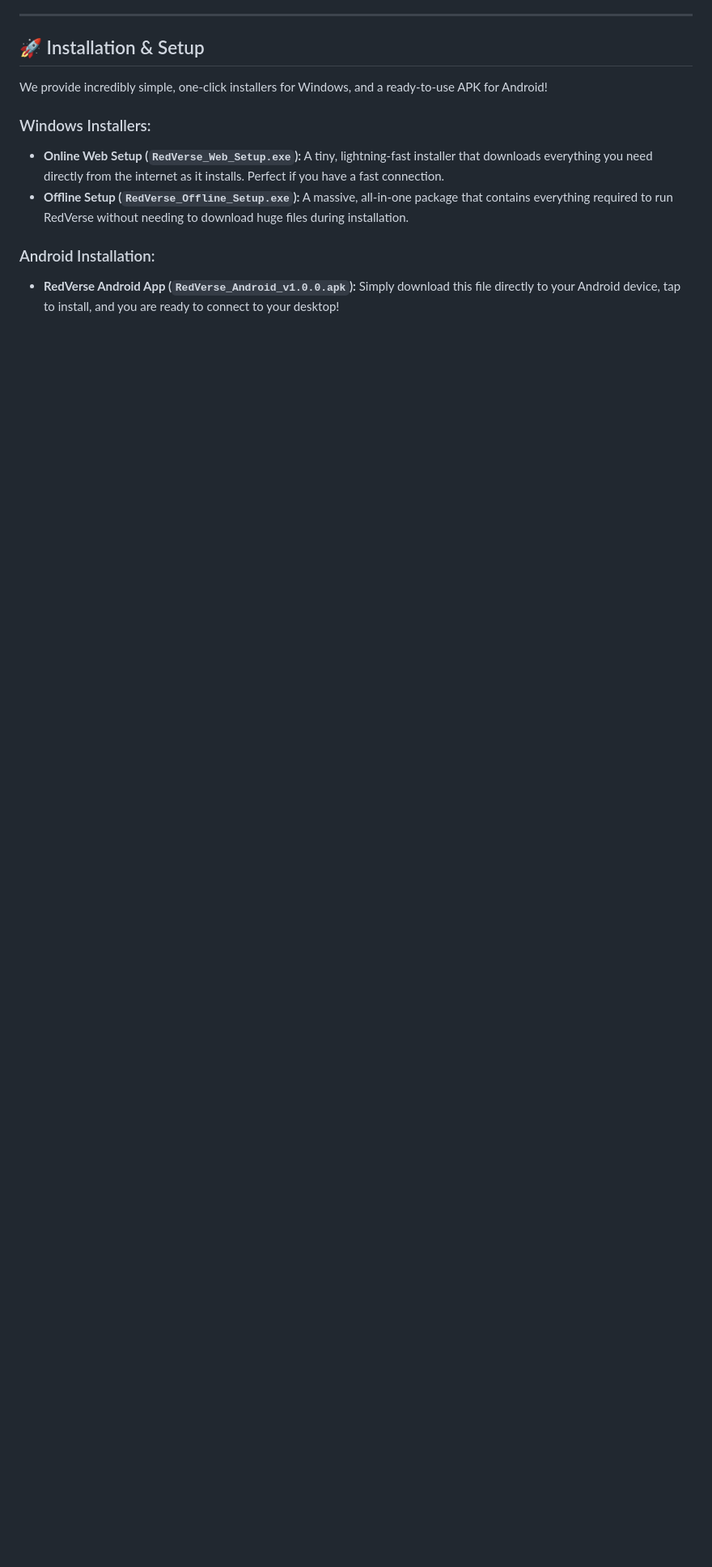
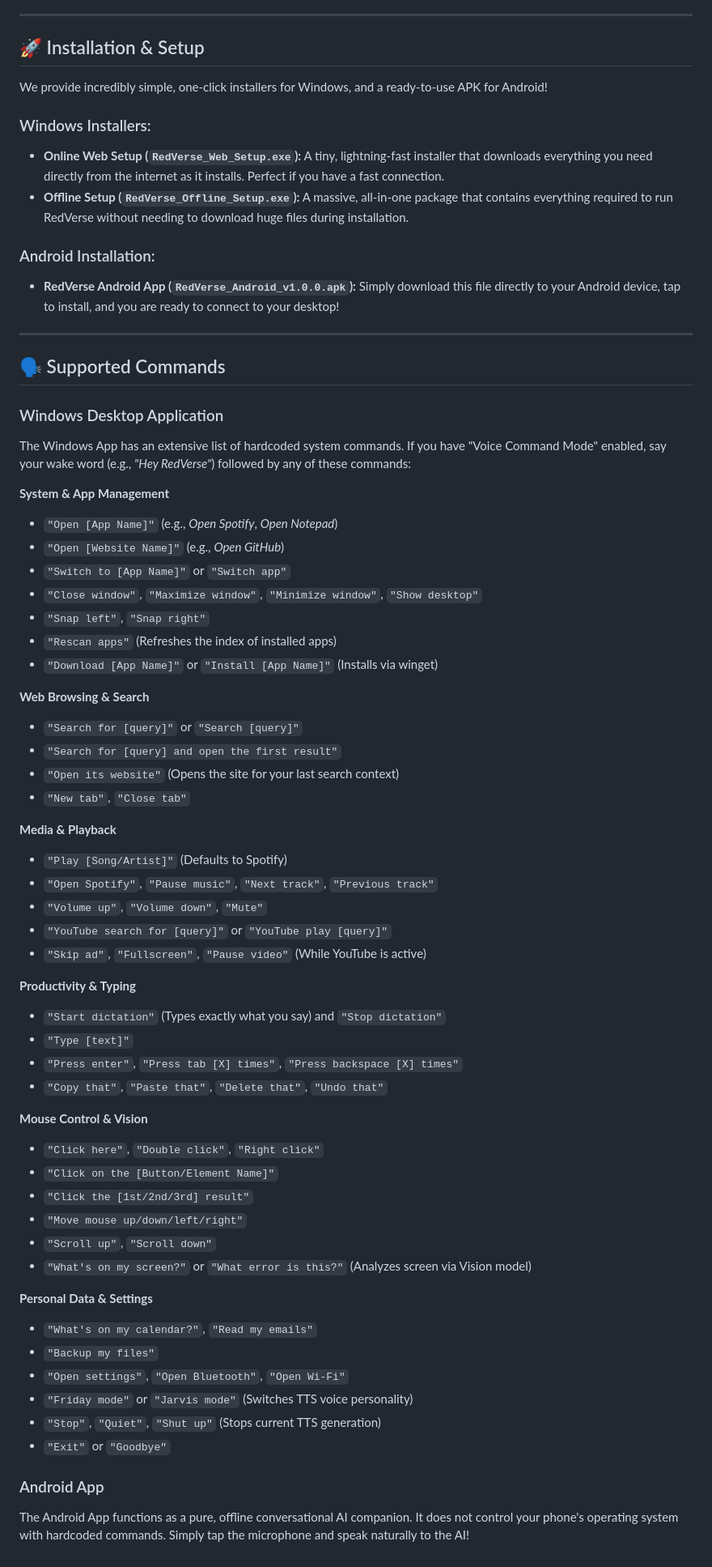
Before and after one commit to nikhilsp1410-sudo/redverse_releases, a Markdown page: README.md, the part around the change. Shown at 81% size. Rendered like a GitHub page; blank space fills up the shorter version.

Commit message:
docs: Update commands list in README

```diff
--- a/README.md
+++ b/README.md
@@ -66,3 +66,57 @@ We provide incredibly simple, one-click installers for Windows, and a ready-to-u
 
 ### Android Installation:
 - **RedVerse Android App (`RedVerse_Android_v1.0.0.apk`):** Simply download this file directly to your Android device, tap to install, and you are ready to connect to your desktop!
+
+---
+
+## 🗣️ Supported Commands
+
+### Windows Desktop Application
+The Windows App has an extensive list of hardcoded system commands. If you have "Voice Command Mode" enabled, say your wake word (e.g., *"Hey RedVerse"*) followed by any of these commands:
+
+**System & App Management**
+* `"Open [App Name]"` (e.g., *Open Spotify*, *Open Notepad*)
+* `"Open [Website Name]"` (e.g., *Open GitHub*)
+* `"Switch to [App Name]"` or `"Switch app"`
+* `"Close window"`, `"Maximize window"`, `"Minimize window"`, `"Show desktop"`
+* `"Snap left"`, `"Snap right"`
+* `"Rescan apps"` (Refreshes the index of installed apps)
+* `"Download [App Name]"` or `"Install [App Name]"` (Installs via winget)
+
+**Web Browsing & Search**
+* `"Search for [query]"` or `"Search [query]"`
+* `"Search for [query] and open the first result"`
+* `"Open its website"` (Opens the site for your last search context)
+* `"New tab"`, `"Close tab"`
+
+**Media & Playback**
+* `"Play [Song/Artist]"` (Defaults to Spotify)
+* `"Open Spotify"`, `"Pause music"`, `"Next track"`, `"Previous track"`
+* `"Volume up"`, `"Volume down"`, `"Mute"`
+* `"YouTube search for [query]"` or `"YouTube play [query]"`
+* `"Skip ad"`, `"Fullscreen"`, `"Pause video"` (While YouTube is active)
+
+**Productivity & Typing**
+* `"Start dictation"` (Types exactly what you say) and `"Stop dictation"`
+* `"Type [text]"`
+* `"Press enter"`, `"Press tab [X] times"`, `"Press backspace [X] times"`
+* `"Copy that"`, `"Paste that"`, `"Delete that"`, `"Undo that"`
+
+**Mouse Control & Vision**
+* `"Click here"`, `"Double click"`, `"Right click"`
+* `"Click on the [Button/Element Name]"`
+* `"Click the [1st/2nd/3rd] result"`
+* `"Move mouse up/down/left/right"`
+* `"Scroll up"`, `"Scroll down"`
+* `"What's on my screen?"` or `"What error is this?"` (Analyzes screen via Vision model)
+
+**Personal Data & Settings**
+* `"What's on my calendar?"`, `"Read my emails"`
+* `"Backup my files"`
+* `"Open settings"`, `"Open Bluetooth"`, `"Open Wi-Fi"`
+* `"Friday mode"` or `"Jarvis mode"` (Switches TTS voice personality)
+* `"Stop"`, `"Quiet"`, `"Shut up"` (Stops current TTS generation)
+* `"Exit"` or `"Goodbye"`
+
+### Android App
+The Android App functions as a pure, offline conversational AI companion. It does not control your phone's operating system with hardcoded commands. Simply tap the microphone and speak naturally to the AI!
```
